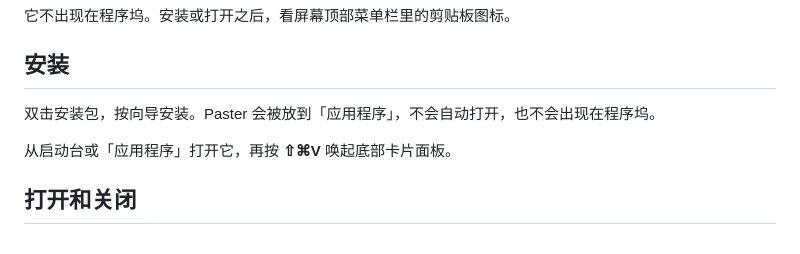
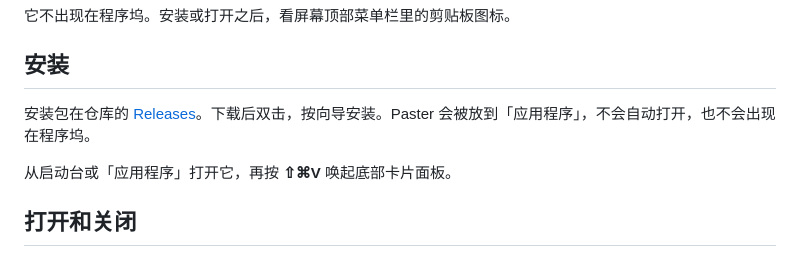
Before and after one commit to xiaoxiamiya/paster-pkg, a Markdown page: docs/使用说明.md, the part around the change. GitHub-like rendering.

```diff
--- a/使用说明.md
+++ b/docs/使用说明.md
@@ -6,7 +6,7 @@ Paster 是放在菜单栏里的剪贴板历史。复制过的文字、图片、
 
 ## 安装
 
-双击安装包，按向导安装。Paster 会被放到「应用程序」，不会自动打开，也不会出现在程序坞。
+安装包在仓库的 [Releases](https://github.com/xiaoxiamiya/paster-pkg/releases)。下载后双击，按向导安装。Paster 会被放到「应用程序」，不会自动打开，也不会出现在程序坞。
 
 从启动台或「应用程序」打开它，再按 **⇧⌘V** 唤起底部卡片面板。
 
```
Also changed, not shown: CHANGELOG.md (added, +27 -0 lines), README.md (+16 -4 lines), assets/preview.png (added), assets/sponsor.jpg (renamed from sponsor.jpg), preview.png (deleted), 2 other files.
